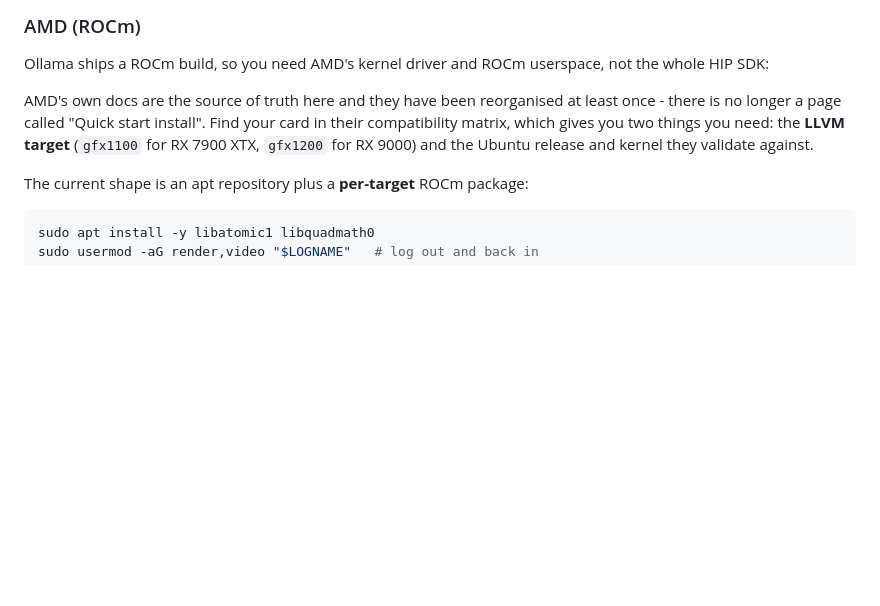
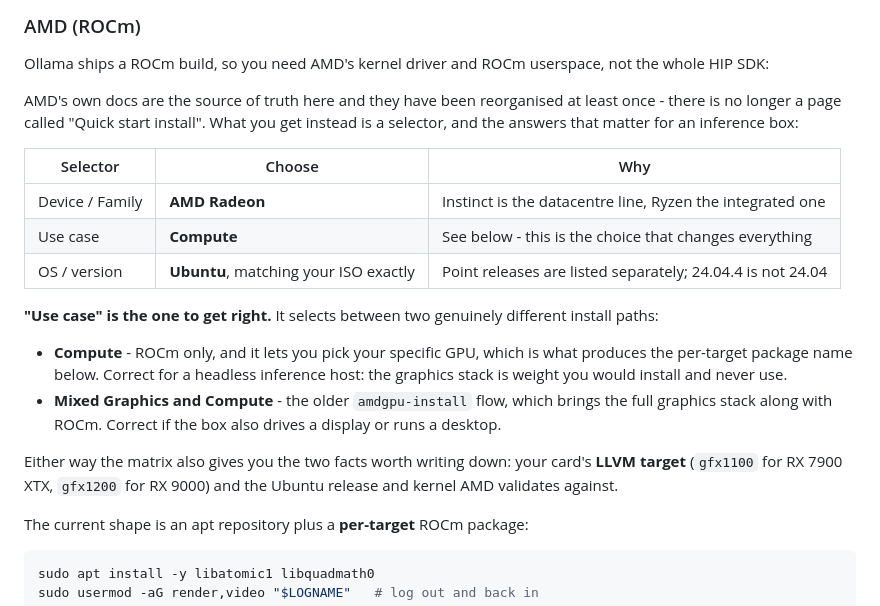
Before and after one commit to RootSwitch/RSConclave, a Markdown page: docs/inference-host.md, the part around the change. GitHub-like rendering; blank space fills up the shorter version.

Commit message:
docs: name the selector values on AMD's install page
The rewrite in the previous commit described the Compute path as though it
were the only one, which made the amdgpu-install flow it replaced look
simply wrong. It is not - both are real and AMD's page picks between them
from a "Use case" dropdown that is easy to miss.

Compute gives ROCm alone and lets you select your specific GPU, which is
where the per-target package name comes from. Mixed Graphics and Compute
is the amdgpu-install flow with the whole graphics stack attached. For a
headless inference host Compute is the right answer and the graphics stack
is weight you would never use; for a box that also drives a display it is
the other one.

Table of what to pick in each of the four selectors, since "which of these
dropdowns" was the actual friction. Includes the point-release trap: the
matrix lists 24.04.4 separately from 24.04, and that distinction is what
decides which kernel AMD has validated.

```diff
--- a/docs/inference-host.md
+++ b/docs/inference-host.md
@@ -93,10 +93,28 @@ Ollama ships a ROCm build, so you need AMD's kernel driver and ROCm
 userspace, not the whole HIP SDK:
 
 AMD's own docs are the source of truth here and they have been reorganised at
-least once - there is no longer a page called "Quick start install". Find your
-card in their compatibility matrix, which gives you two things you need: the
-**LLVM target** (`gfx1100` for RX 7900 XTX, `gfx1200` for RX 9000) and the
-Ubuntu release and kernel they validate against.
+least once - there is no longer a page called "Quick start install". What you
+get instead is a selector, and the answers that matter for an inference box:
+
+| Selector | Choose | Why |
+|---|---|---|
+| Device / Family | **AMD Radeon** | Instinct is the datacentre line, Ryzen the integrated one |
+| Use case | **Compute** | See below - this is the choice that changes everything |
+| OS / version | **Ubuntu**, matching your ISO exactly | Point releases are listed separately; 24.04.4 is not 24.04 |
+
+**"Use case" is the one to get right.** It selects between two genuinely
+different install paths:
+
+- **Compute** - ROCm only, and it lets you pick your specific GPU, which is
+  what produces the per-target package name below. Correct for a headless
+  inference host: the graphics stack is weight you would install and never use.
+- **Mixed Graphics and Compute** - the older `amdgpu-install` flow, which
+  brings the full graphics stack along with ROCm. Correct if the box also
+  drives a display or runs a desktop.
+
+Either way the matrix also gives you the two facts worth writing down: your
+card's **LLVM target** (`gfx1100` for RX 7900 XTX, `gfx1200` for RX 9000) and
+the Ubuntu release and kernel AMD validates against.
 
 The current shape is an apt repository plus a **per-target** ROCm package:
 
```
